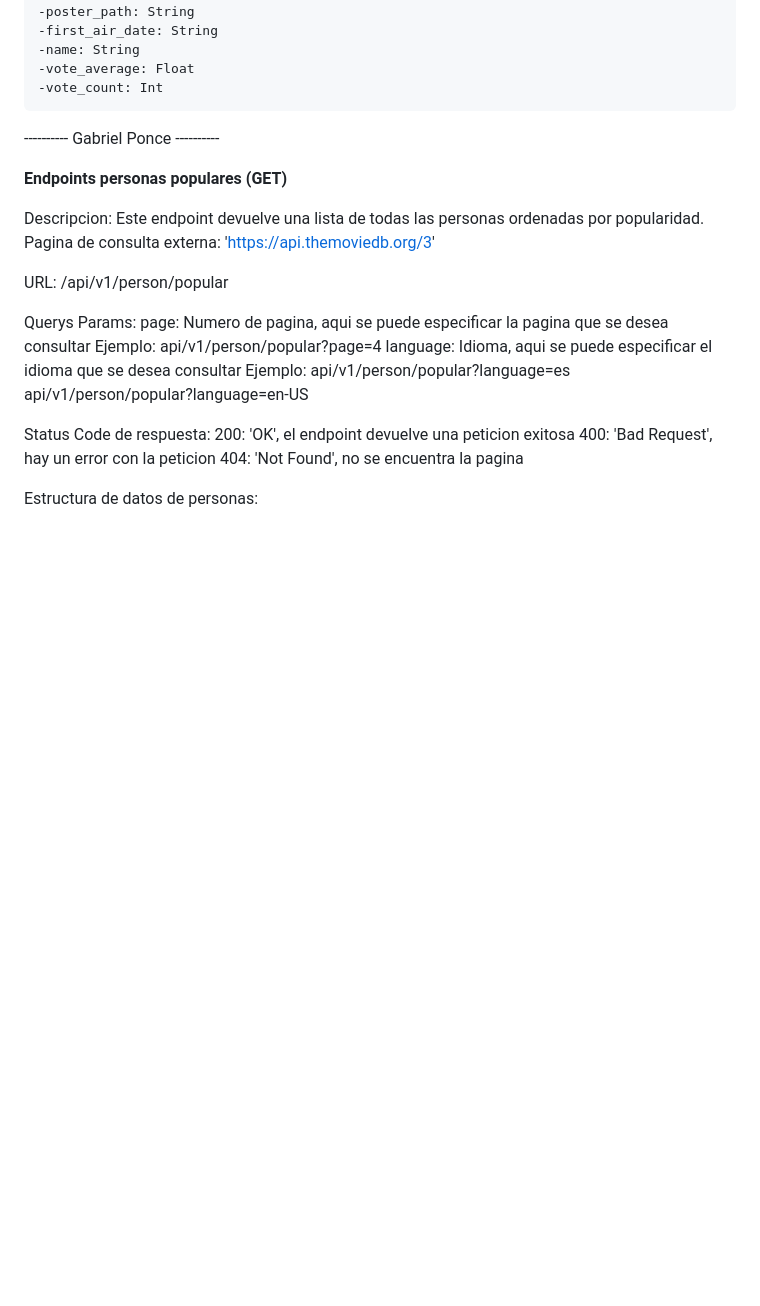
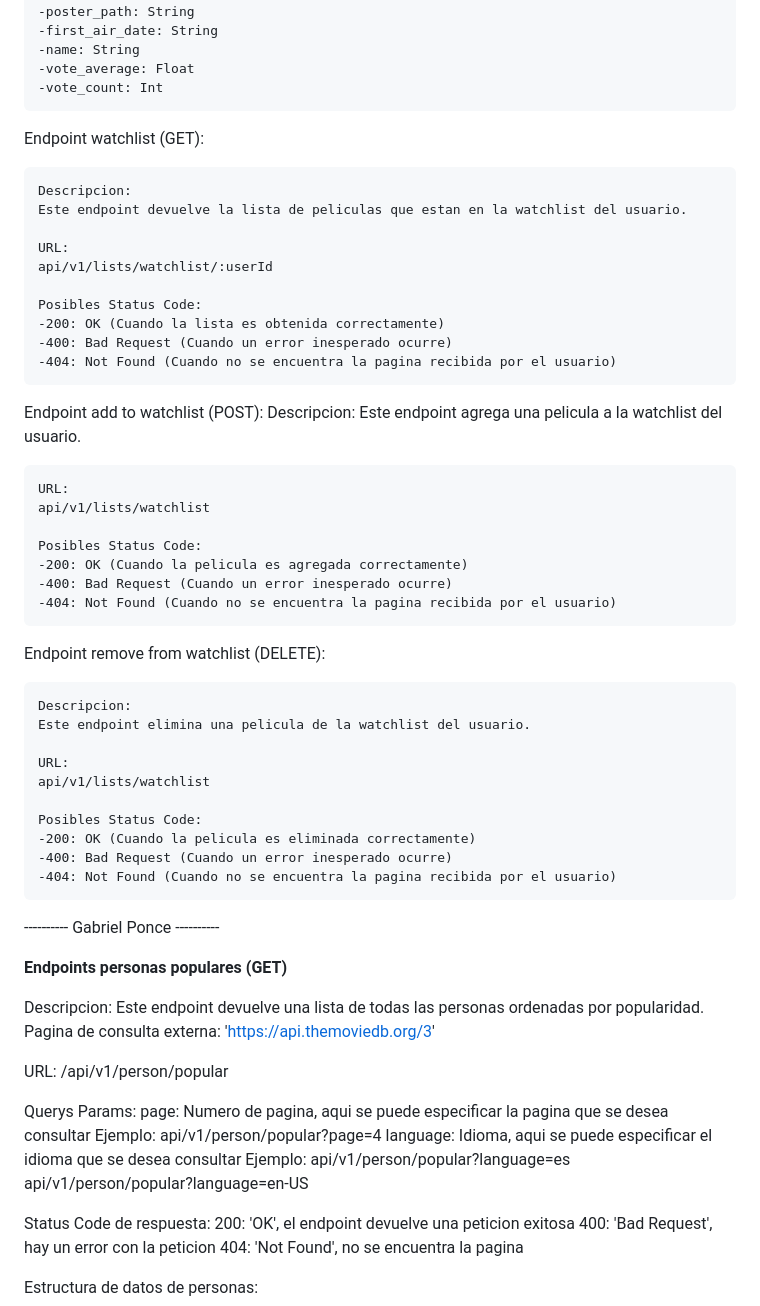
Before and after one commit to pedroweyland/api_grupo10, a Markdown page: README.md, the part around the change. Rendered like a GitHub page; blank space fills up the shorter version.

Commit message:
actualizacion del readme

```diff
--- a/README.md
+++ b/README.md
@@ -72,6 +72,45 @@ Endpoint series details (GET)
     -name: String
     -vote_average: Float
     -vote_count: Int
+
+Endpoint watchlist (GET):
+
+    Descripcion:
+    Este endpoint devuelve la lista de peliculas que estan en la watchlist del usuario.
+
+    URL:
+    api/v1/lists/watchlist/:userId
+
+    Posibles Status Code:
+    -200: OK (Cuando la lista es obtenida correctamente)
+    -400: Bad Request (Cuando un error inesperado ocurre)
+    -404: Not Found (Cuando no se encuentra la pagina recibida por el usuario)
+
+Endpoint add to watchlist (POST):
+    Descripcion:
+    Este endpoint agrega una pelicula a la watchlist del usuario.
+
+    URL:
+    api/v1/lists/watchlist
+
+    Posibles Status Code:
+    -200: OK (Cuando la pelicula es agregada correctamente)
+    -400: Bad Request (Cuando un error inesperado ocurre)
+    -404: Not Found (Cuando no se encuentra la pagina recibida por el usuario)
+
+Endpoint remove from watchlist (DELETE):
+
+    Descripcion:
+    Este endpoint elimina una pelicula de la watchlist del usuario.
+
+    URL:
+    api/v1/lists/watchlist
+
+    Posibles Status Code:
+    -200: OK (Cuando la pelicula es eliminada correctamente)
+    -400: Bad Request (Cuando un error inesperado ocurre)
+    -404: Not Found (Cuando no se encuentra la pagina recibida por el usuario)
+
 
 ---------- Gabriel Ponce ----------
 
```
